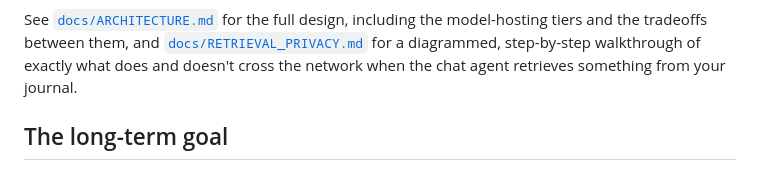
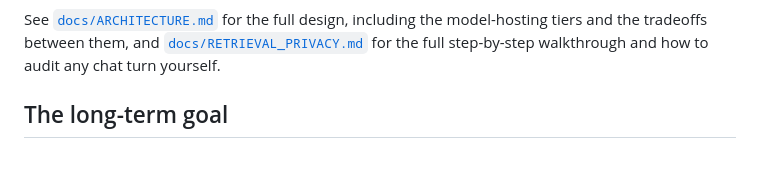
Before and after one commit to II-II-II-II/reflector, a Markdown page: README.md, the part around one of its changes. GitHub-like rendering.

```diff
--- a/README.md
+++ b/README.md
@@ -56,8 +107,7 @@ never leaves your machine by default.** Concretely:
 See [`docs/ARCHITECTURE.md`](docs/ARCHITECTURE.md) for the full design,
 including the model-hosting tiers and the tradeoffs between them, and
-[`docs/RETRIEVAL_PRIVACY.md`](docs/RETRIEVAL_PRIVACY.md) for a diagrammed,
-step-by-step walkthrough of exactly what does and doesn't cross the network
-when the chat agent retrieves something from your journal.
+[`docs/RETRIEVAL_PRIVACY.md`](docs/RETRIEVAL_PRIVACY.md) for the full
+step-by-step walkthrough and how to audit any chat turn yourself.
 
 ## The long-term goal
 
```
Also changed, not shown: other parts of README.md (+51 -0 lines).
